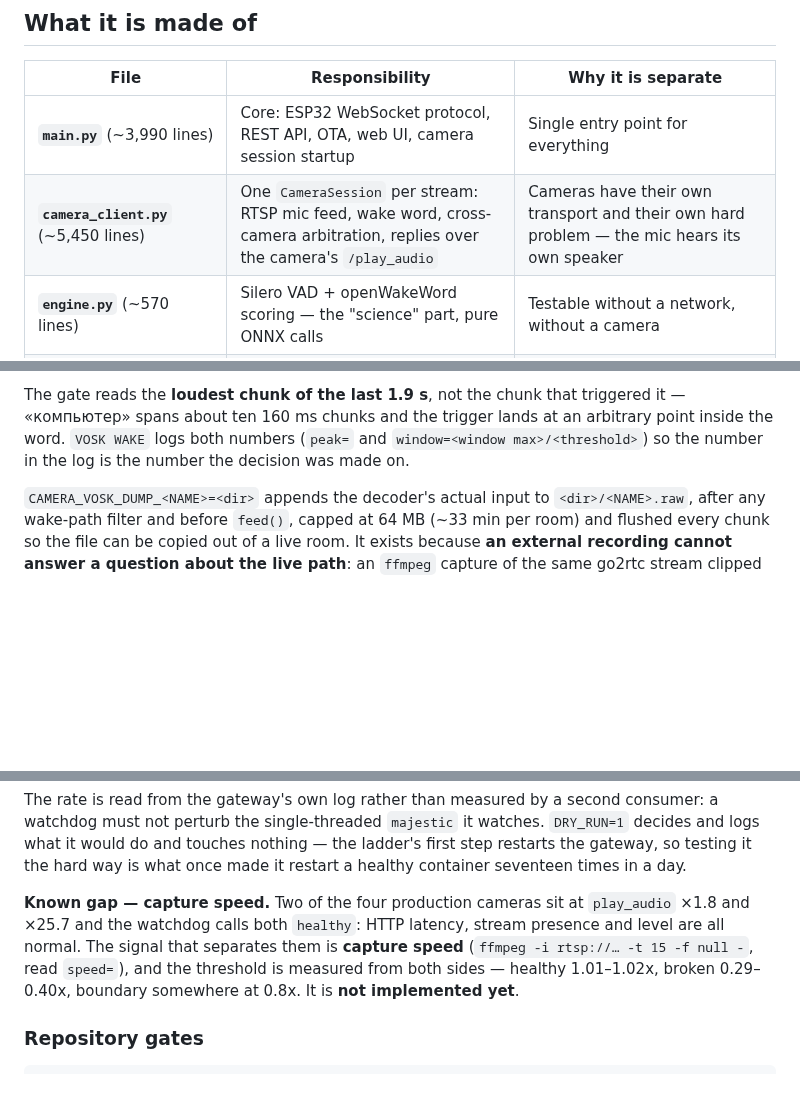
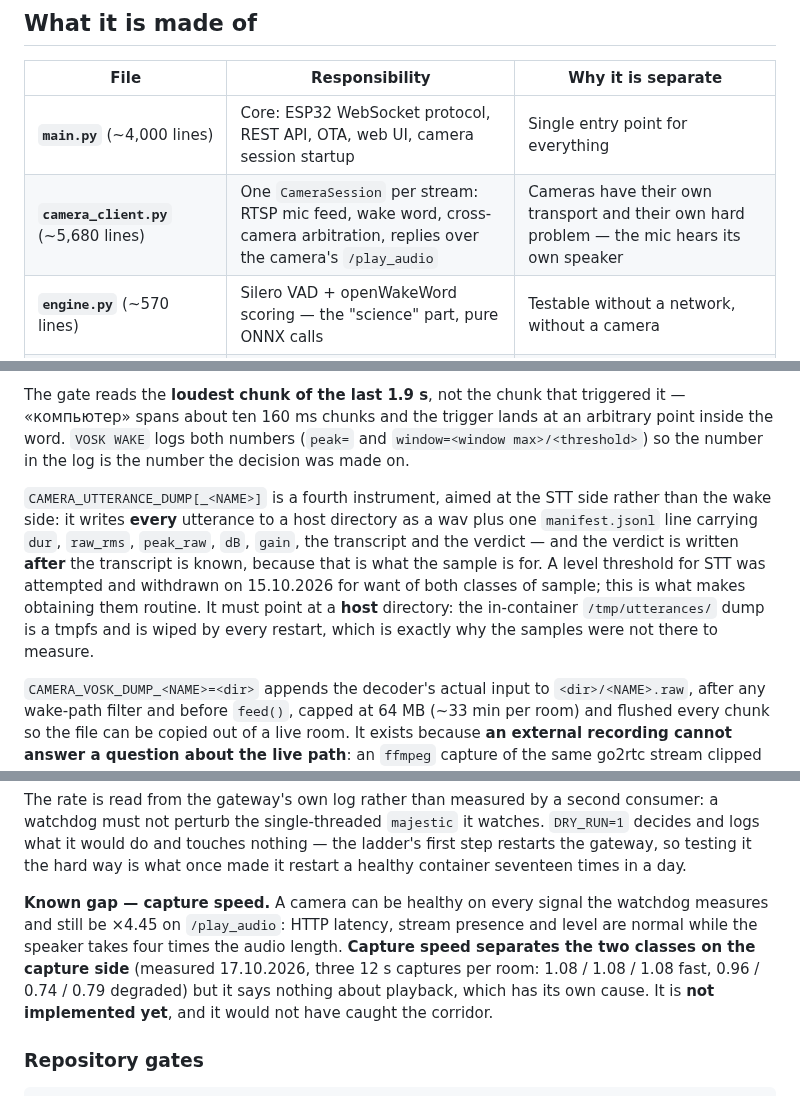
Before and after one commit to zavaruev/voice_gateway, a Markdown page: README.md, 3 parts joined by grey strips. Rendered like a GitHub page; blank space fills up the shorter version.

Commit message:
v2.41 — our own playback could end the utterance; /tmp is why the threshold could not be derived

```diff
--- a/README.md
+++ b/README.md
@@ -86,8 +87,8 @@ Full environment table, backend variants, REST API and OTA: [`docs/REFERENCE.md`
 
 | File | Responsibility | Why it is separate |
 |---|---|---|
-| **`main.py`** (~3,990 lines) | Core: ESP32 WebSocket protocol, REST API, OTA, web UI, camera session startup | Single entry point for everything |
-| **`camera_client.py`** (~5,450 lines) | One `CameraSession` per stream: RTSP mic feed, wake word, cross-camera arbitration, replies over the camera's `/play_audio` | Cameras have their own transport and their own hard problem — the mic hears its own speaker |
+| **`main.py`** (~4,000 lines) | Core: ESP32 WebSocket protocol, REST API, OTA, web UI, camera session startup | Single entry point for everything |
+| **`camera_client.py`** (~5,680 lines) | One `CameraSession` per stream: RTSP mic feed, wake word, cross-camera arbitration, replies over the camera's `/play_audio` | Cameras have their own transport and their own hard problem — the mic hears its own speaker |
 | **`engine.py`** (~570 lines) | Silero VAD + openWakeWord scoring — the "science" part, pure ONNX calls | Testable without a network, without a camera |
 | **`backends.py`** (~610 lines) | Who answers: `NanobotBackend` / `HermesBackend` / `CascadeBackend` | One interface — the brain is swappable with a single env var |
 | **`telegram_client.py`** (~1,190 lines) | Third request source: Telegram long-polling, chat allowlist, voice note → Whisper → the same backend → text reply (+ optional voice note) | No bot framework — three Bot API calls over the `aiohttp` the process already has; all main.py helpers injected (no import cycle) |
@@ -173,6 +174,16 @@ an arbitrary point inside the word. `VOSK WAKE` logs both numbers
 (`peak=` and `window=<window max>/<threshold>`) so the number in the log is the
 number the decision was made on.
 
+`CAMERA_UTTERANCE_DUMP[_<NAME>]` is a fourth instrument, aimed at the STT side
+rather than the wake side: it writes **every** utterance to a host directory as a
+wav plus one `manifest.jsonl` line carrying `dur`, `raw_rms`, `peak_raw`, `dB`,
+`gain`, the transcript and the verdict — and the verdict is written **after** the
+transcript is known, because that is what the sample is for. A level threshold for
+STT was attempted and withdrawn on 15.10.2026 for want of both classes of sample;
+this is what makes obtaining them routine. It must point at a **host** directory:
+the in-container `/tmp/utterances/` dump is a tmpfs and is wiped by every restart,
+which is exactly why the samples were not there to measure.
+
 `CAMERA_VOSK_DUMP_<NAME>=<dir>` appends the decoder's actual input to
 `<dir>/<NAME>.raw`, after any wake-path filter and before `feed()`, capped at
 64 MB (~33 min per room) and flushed every chunk so the file can be copied out of
@@ -203,12 +214,13 @@ consumer: a watchdog must not perturb the single-threaded `majestic` it watches.
 first step restarts the gateway, so testing it the hard way is what once made it
 restart a healthy container seventeen times in a day.
 
-**Known gap — capture speed.** Two of the four production cameras sit at
-`play_audio` ×1.8 and ×25.7 and the watchdog calls both `healthy`: HTTP latency,
-stream presence and level are all normal. The signal that separates them is
-**capture speed** (`ffmpeg -i rtsp://… -t 15 -f null -`, read `speed=`), and the
-threshold is measured from both sides — healthy 1.01–1.02x, broken 0.29–0.40x,
-boundary somewhere at 0.8x. It is **not implemented yet**.
+**Known gap — capture speed.** A camera can be healthy on every signal the watchdog
+measures and still be ×4.45 on `/play_audio`: HTTP latency, stream presence and
+level are normal while the speaker takes four times the audio length. **Capture
+speed separates the two classes on the capture side** (measured 17.10.2026, three
+12 s captures per room: 1.08 / 1.08 / 1.08 fast, 0.96 / 0.74 / 0.79 degraded) but
+it says nothing about playback, which has its own cause. It is **not implemented
+yet**, and it would not have caught the corridor.
 
 ### Repository gates
 
```
Also changed, not shown: other parts of README.md (+8 -6 lines), docs/REFERENCE.md (+11 -0 lines).
